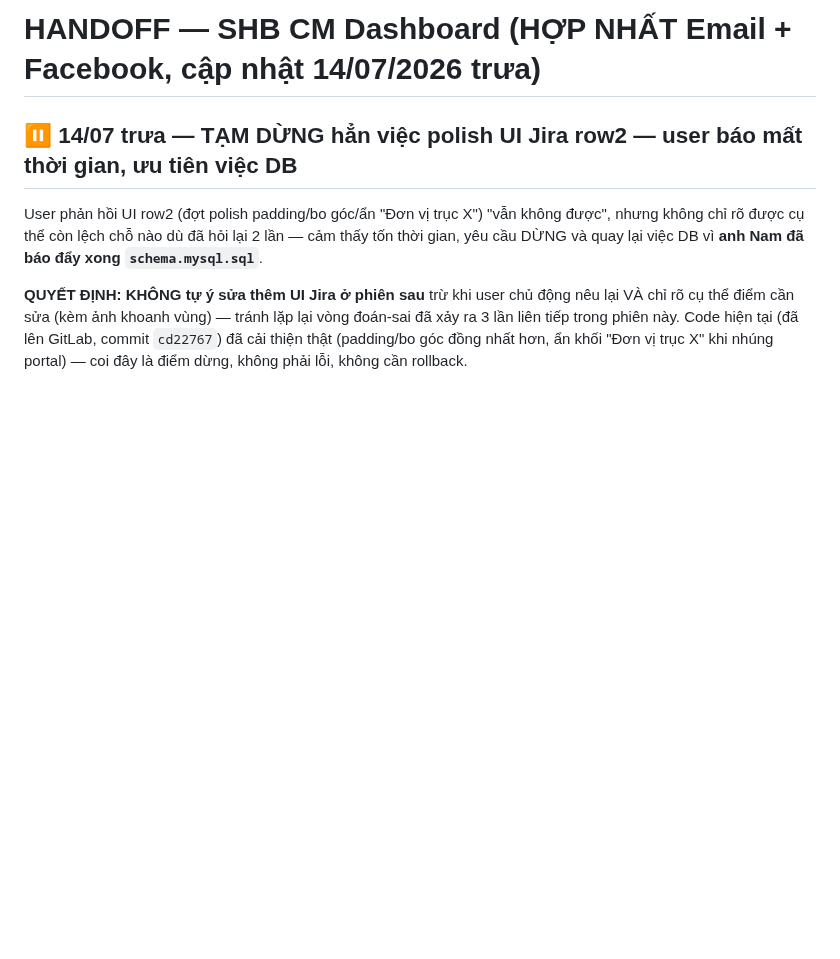
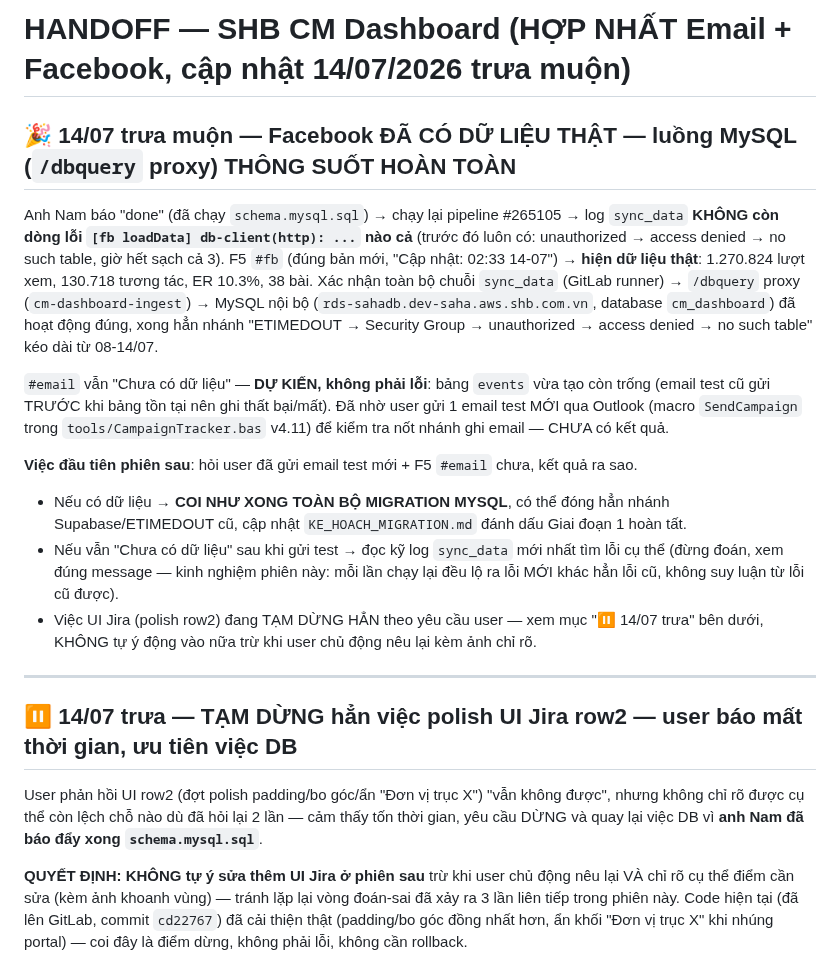
Before and after one commit to Chapter-CM/shb-dashboard-media, a Markdown page: HANDOFF.md, the part around the change. Drawn GitHub-style; blank space fills up the shorter version.

Commit message:
HANDOFF: Facebook da co du lieu that, MySQL pipeline thong suot hoan toan, cho ket qua email test moi

```diff
--- a/HANDOFF.md
+++ b/HANDOFF.md
@@ -1,4 +1,30 @@
-# HANDOFF — SHB CM Dashboard (HỢP NHẤT Email + Facebook, cập nhật 14/07/2026 trưa)
+# HANDOFF — SHB CM Dashboard (HỢP NHẤT Email + Facebook, cập nhật 14/07/2026 trưa muộn)
+
+## 🎉 14/07 trưa muộn — Facebook ĐÃ CÓ DỮ LIỆU THẬT — luồng MySQL (`/dbquery` proxy) THÔNG SUỐT HOÀN TOÀN
+
+Anh Nam báo "done" (đã chạy `schema.mysql.sql`) → chạy lại pipeline #265105 → log `sync_data`
+**KHÔNG còn dòng lỗi `[fb loadData] db-client(http): ...` nào cả** (trước đó luôn có: unauthorized →
+access denied → no such table, giờ hết sạch cả 3). F5 `#fb` (đúng bản mới, "Cập nhật: 02:33 14-07")
+→ **hiện dữ liệu thật**: 1.270.824 lượt xem, 130.718 tương tác, ER 10.3%, 38 bài. Xác nhận toàn bộ
+chuỗi `sync_data` (GitLab runner) → `/dbquery` proxy (`cm-dashboard-ingest`) → MySQL nội bộ
+(`rds-sahadb.dev-saha.aws.shb.com.vn`, database `cm_dashboard`) đã hoạt động đúng, xong hẳn nhánh
+"ETIMEDOUT → Security Group → unauthorized → access denied → no such table" kéo dài từ 08-14/07.
+
+`#email` vẫn "Chưa có dữ liệu" — **DỰ KIẾN, không phải lỗi**: bảng `events` vừa tạo còn trống (email
+test cũ gửi TRƯỚC khi bảng tồn tại nên ghi thất bại/mất). Đã nhờ user gửi 1 email test MỚI qua Outlook
+(macro `SendCampaign` trong `tools/CampaignTracker.bas` v4.11) để kiểm tra nốt nhánh ghi email — CHƯA
+có kết quả.
+
+**Việc đầu tiên phiên sau**: hỏi user đã gửi email test mới + F5 `#email` chưa, kết quả ra sao.
+- Nếu có dữ liệu → **COI NHƯ XONG TOÀN BỘ MIGRATION MYSQL**, có thể đóng hẳn nhánh Supabase/ETIMEDOUT cũ,
+  cập nhật `KE_HOACH_MIGRATION.md` đánh dấu Giai đoạn 1 hoàn tất.
+- Nếu vẫn "Chưa có dữ liệu" sau khi gửi test → đọc kỹ log `sync_data` mới nhất tìm lỗi cụ thể (đừng
+  đoán, xem đúng message — kinh nghiệm phiên này: mỗi lần chạy lại đều lộ ra lỗi MỚI khác hẳn lỗi cũ,
+  không suy luận từ lỗi cũ được).
+- Việc UI Jira (polish row2) đang TẠM DỪNG HẲN theo yêu cầu user — xem mục "⏸️ 14/07 trưa" bên dưới,
+  KHÔNG tự ý động vào nữa trừ khi user chủ động nêu lại kèm ảnh chỉ rõ.
+
+---
 
 ## ⏸️ 14/07 trưa — TẠM DỪNG hẳn việc polish UI Jira row2 — user báo mất thời gian, ưu tiên việc DB
 
```
